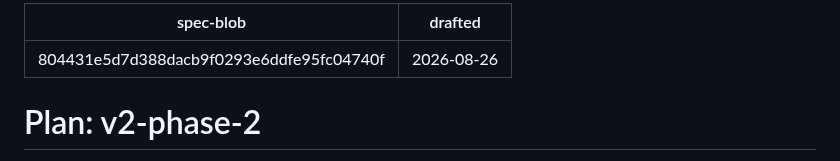
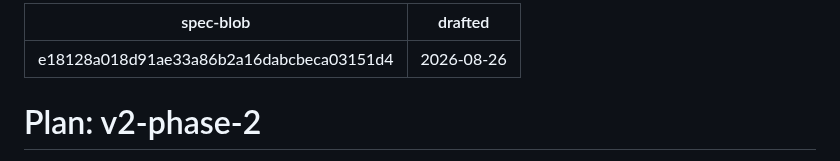
Before and after one commit to yihanzhu/fabrica, a Markdown page: work/v2-phase-2/plan.md, the part around the change. Drawn GitHub-style.

Commit message:
plan: rebaseline onto the settled spec (#142)
Co-Authored-By: Claude Fable 5 <noreply@anthropic.com>

```diff
--- a/work/v2-phase-2/plan.md
+++ b/work/v2-phase-2/plan.md
@@ -1,5 +1,5 @@
 ---
-spec-blob: 804431e5d7d388dacb9f0293e6ddfe95fc04740f
+spec-blob: e18128a018d91ae33a86b2a16dabcbeca03151d4
 drafted: 2026-08-26
 ---
 
```
